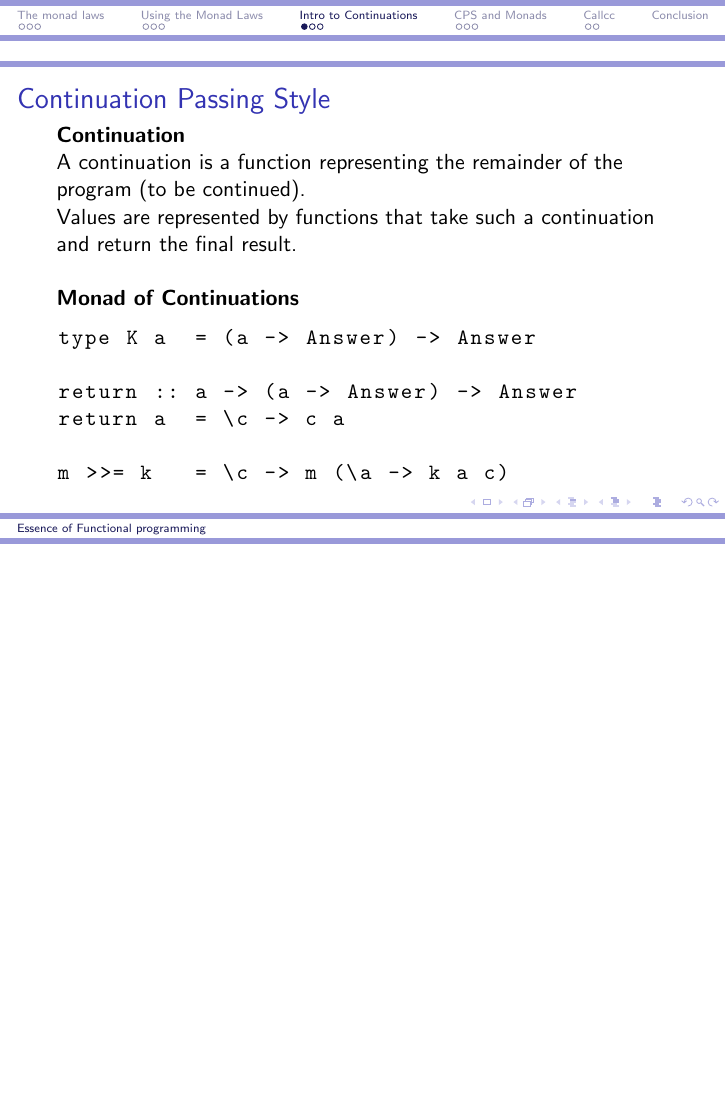
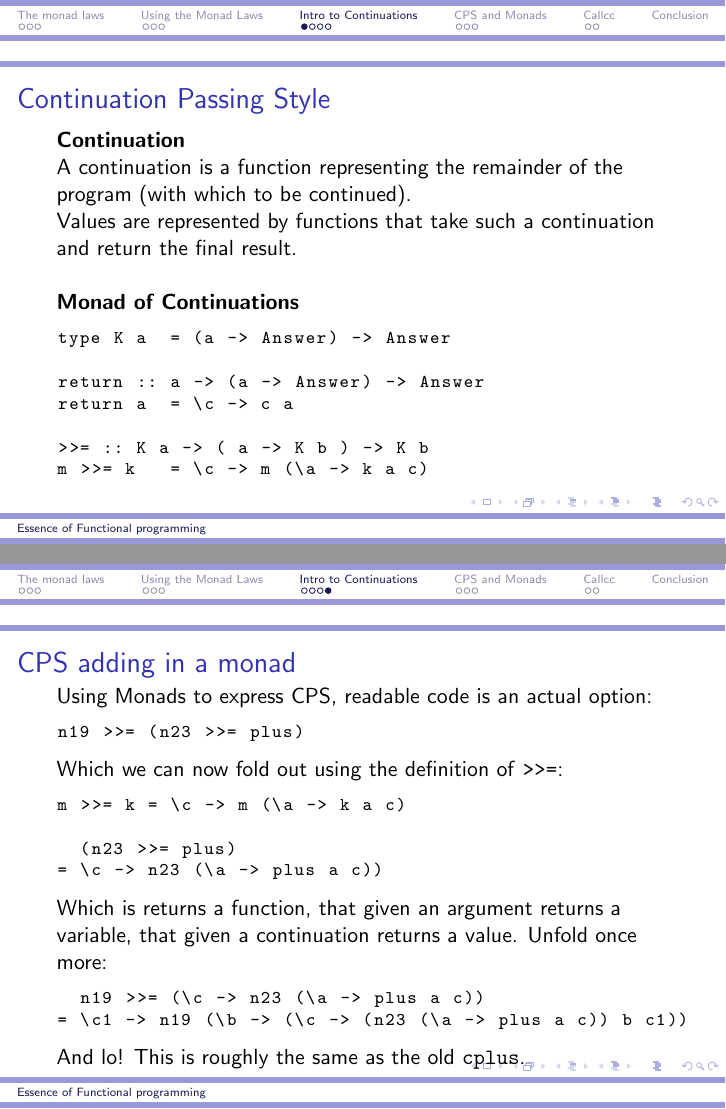
Before and after one commit to brinchj/apvprog-talk, LaTeX slides (Slides.tex): page 14 of 24 before the commit and pages 15 and 23 of 29 after it, the two joined at a grey line, the shorter picture padded with empty space. Compiled offline with pdfLaTeX.

Commit message:
Almost final

```diff
--- a/Slides.tex
+++ b/Slides.tex
@@ -260,9 +260,9 @@ m >>= ((\x -> f x)
 \frametitle{Continuation Passing Style}
 
 \textbf{Continuation}\\
-A continuation is a function representing the remainder of the program (to be continued). \\
+A continuation is a function representing the remainder of the program (with which to be continued). \\
 Values are represented by functions that take such a continuation and return the final result. \\\ \\
-
+\pause
 \textbf{Monad of Continuations}
 \begin{lstlisting}
 type K a  = (a -> Answer) -> Answer
@@ -270,6 +270,7 @@ type K a  = (a -> Answer) -> Answer
 return :: a -> (a -> Answer) -> Answer
 return a  = \c -> c a
 
+>>= :: K a -> ( a -> K b ) -> K b
 m >>= k   = \c -> m (\a -> k a c)
 \end{lstlisting}
 
@@ -343,6 +344,35 @@ cplus n23 n19
 \end{frame}
 
 
+
+\begin{frame}[fragile]
+\frametitle{CPS adding in a monad}
+Using Monads to express CPS, readable code is an actual option:
+
+\begin{lstlisting}
+n19 >>= (n23 >>= plus)
+\end{lstlisting}
+Which we can now fold out using the definition of \texttt{>>=}:
+\pause
+\begin{lstlisting}
+m >>= k = \c -> m (\a -> k a c)
+
+  (n23 >>= plus)
+= \c -> n23 (\a -> plus a c))
+\end{lstlisting}
+Which is returns a function, that given an argument returns a variable, that
+given a continuation returns a value. Unfold once more:
+\pause
+\begin{lstlisting}
+  n19 >>= (\c -> n23 (\a -> plus a c))
+= \c1 -> n19 (\b -> (\c -> (n23 (\a -> plus a c)) b c1))
+\end{lstlisting}
+
+\pause And lo! This is roughly the same as the old \texttt{cplus}.
+\end{frame}
+
+
+
 \section{CPS and Monads}
 \subsection{}
 %\subsection{Monads can express CPS}
```
Also changed, not shown: Slides.tex (19 more changed lines).
